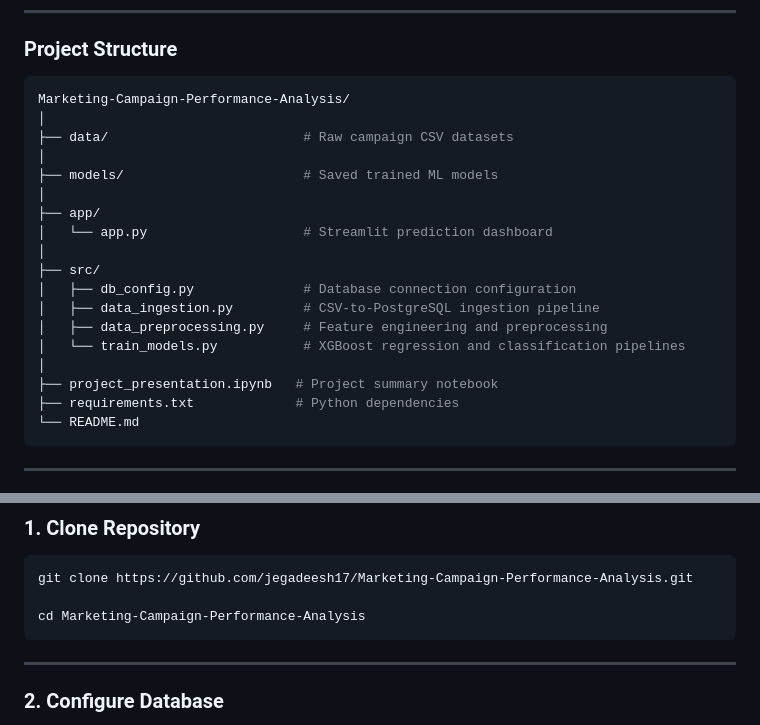
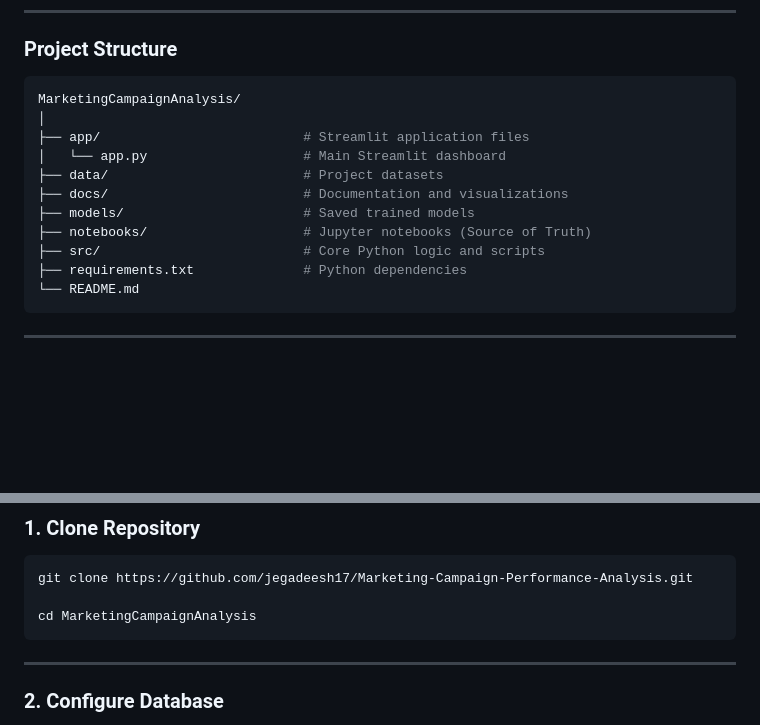
Before and after one commit to jegadeesh17/Marketing-Campaign-Performance-Analysis, a Markdown page: README.md, 2 parts joined by grey strips. GitHub-like rendering; blank space fills up the shorter version.

Commit message:
Update README.md to reflect new standard directory structure

````diff
--- a/README.md
+++ b/README.md
@@ -42,23 +42,16 @@ The system achieves a **96.98% classification accuracy** for predicting campaign
 ### **Project Structure**
 
 ```bash
-Marketing-Campaign-Performance-Analysis/
+MarketingCampaignAnalysis/
 │
-├── data/                         # Raw campaign CSV datasets
-│
-├── models/                       # Saved trained ML models
-│
-├── app/
-│   └── app.py                    # Streamlit prediction dashboard
-│
-├── src/
-│   ├── db_config.py              # Database connection configuration
-│   ├── data_ingestion.py         # CSV-to-PostgreSQL ingestion pipeline
-│   ├── data_preprocessing.py     # Feature engineering and preprocessing
-│   └── train_models.py           # XGBoost regression and classification pipelines
-│
-├── project_presentation.ipynb   # Project summary notebook
-├── requirements.txt             # Python dependencies
+├── app/                          # Streamlit application files
+│   └── app.py                    # Main Streamlit dashboard
+├── data/                         # Project datasets
+├── docs/                         # Documentation and visualizations
+├── models/                       # Saved trained models
+├── notebooks/                    # Jupyter notebooks (Source of Truth)
+├── src/                          # Core Python logic and scripts
+├── requirements.txt              # Python dependencies
 └── README.md
 ```
 
@@ -170,7 +163,7 @@ streamlit run app/app.py
 ```bash
 git clone https://github.com/jegadeesh17/Marketing-Campaign-Performance-Analysis.git
 
-cd Marketing-Campaign-Performance-Analysis
+cd MarketingCampaignAnalysis
 ```
 
 ---
````
